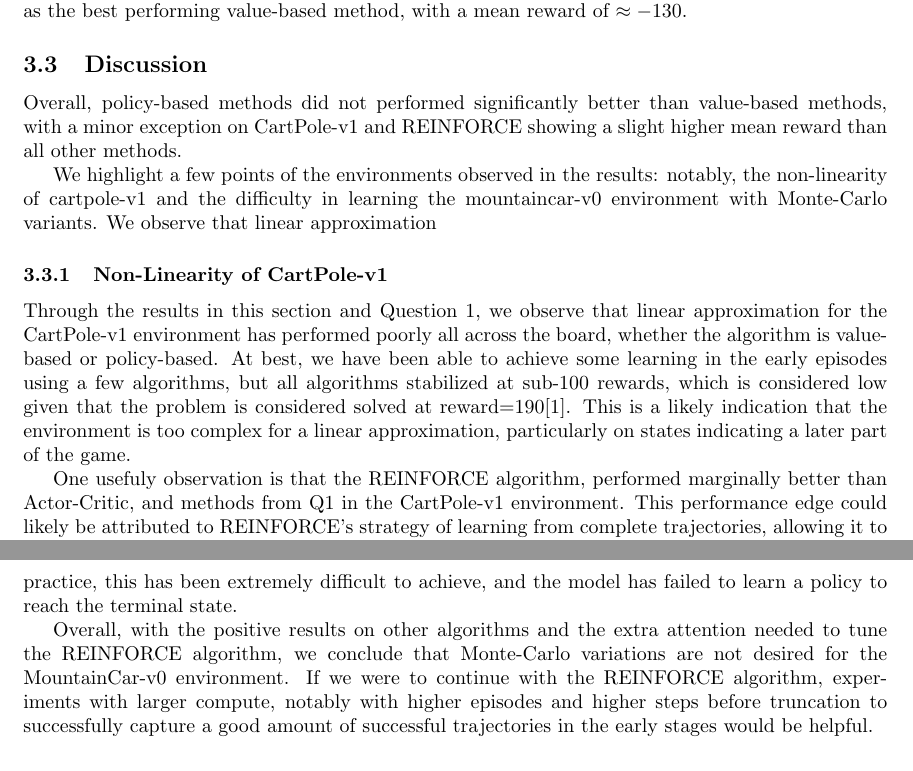
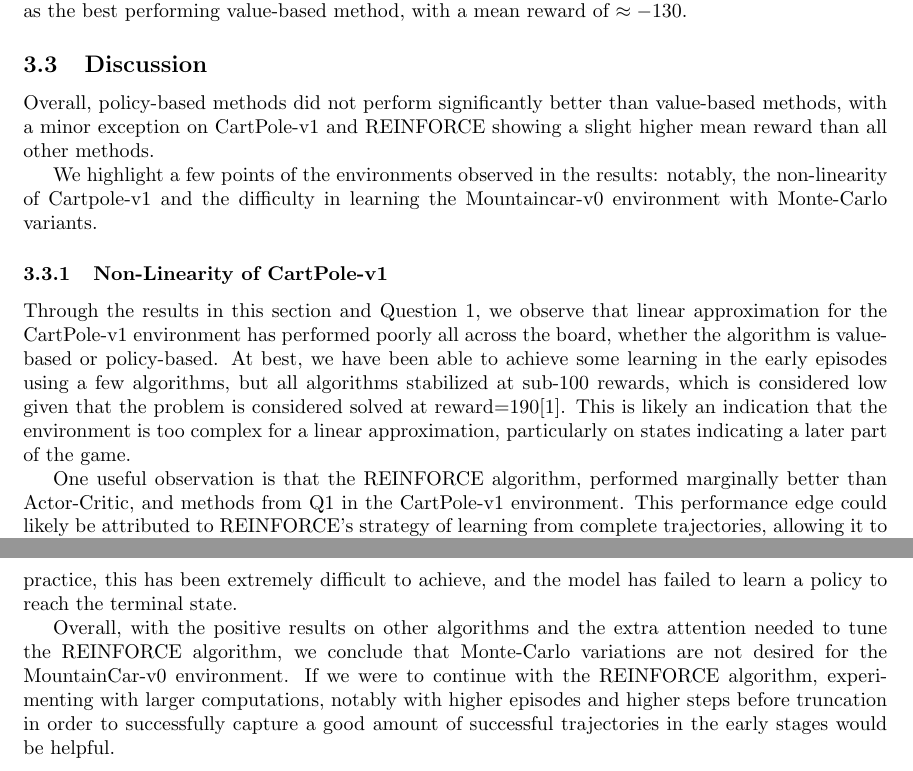
Before and after one commit to SamZhang02/comp579-a3, a LaTeX document (report/main.tex): two parts of pages 4 and 5 of 6, joined at a grey line, cut so that both start at the same text. Compiled offline with pdfLaTeX.

Commit message:
changing typos

```diff
--- a/report/main.tex
+++ b/report/main.tex
@@ -129,13 +129,12 @@ achieving a mean reward of $\approx -500$. ActorCritic performed better, achievi
 results as the best performing value-based method, with a mean reward of $\approx -130$.
 
 \subsection{Discussion}
-Overall, policy-based methods did not performed significantly better than value-based methods,
+Overall, policy-based methods did not perform significantly better than value-based methods,
 with a minor exception on CartPole-v1 and REINFORCE showing a slight higher mean reward than
 all other methods.
 
 We highlight a few points of the environments observed in the results: notably, the non-linearity of
-cartpole-v1 and the difficulty in learning the mountaincar-v0 environment with Monte-Carlo variants.
-We observe that linear approximation
+Cartpole-v1 and the difficulty in learning the Mountaincar-v0 environment with Monte-Carlo variants.
 
 \subsubsection{Non-Linearity of CartPole-v1}
 
@@ -144,10 +143,10 @@ for the CartPole-v1 environment has performed poorly all across the board, wheth
 is value-based or policy-based. At best, we have been
 able to achieve some learning in the early episodes using a few algorithms, but all algorithms
 stabilized at sub-100 rewards, which is considered low given that the problem is considered solved at reward=190\cite{gym}.
-This is a likely indication that the environment is too complex for a linear
+This is likely an indication that the environment is too complex for a linear
 approximation, particularly on states indicating a later part of the game.
 
-One usefuly observation is that the REINFORCE algorithm, performed marginally better
+One useful observation is that the REINFORCE algorithm, performed marginally better
 than Actor-Critic, and methods from Q1 in the CartPole-v1 environment.
 This performance edge could likely be attributed to REINFORCE's strategy of learning from complete trajectories,
 allowing it to accumulate comprehensive experience from each episode.
@@ -176,8 +175,8 @@ a policy to reach the terminal state.
 
 Overall, with the positive results on other algorithms and the extra attention needed to tune the
 REINFORCE algorithm, we conclude that Monte-Carlo variations are not desired for the MountainCar-v0 environment.
-If we were to continue with the REINFORCE algorithm, experiments with larger
-compute, notably with higher episodes and higher steps before truncation to successfully capture
+If we were to continue with the REINFORCE algorithm, experimenting with larger
+computations, notably with higher episodes and higher steps before truncation in order to successfully capture
 a good amount of successful trajectories in the early stages would be helpful.
 
 \newpage
```
Also changed, not shown: report/main.tex (2 more changed lines), 1 other file.
